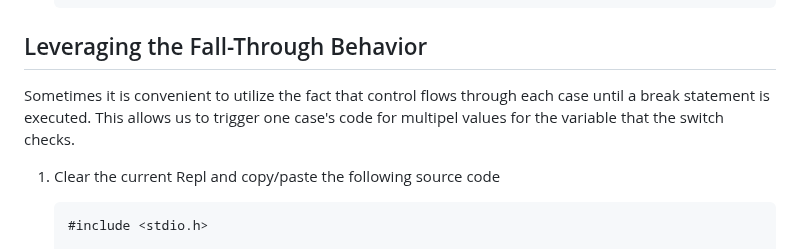
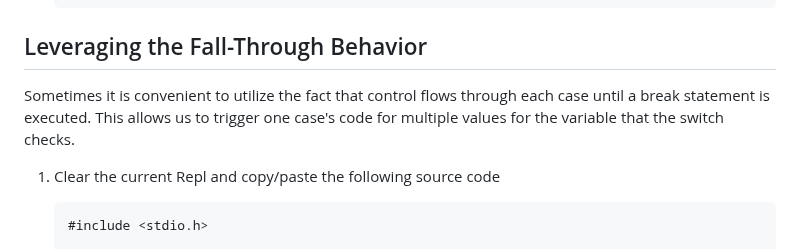
Before and after one commit to it-academy-svhec/intro-to-programming, a Markdown page: primers/C Programming: Switch Statements Primer.md, the part around the change. Drawn GitHub-style.

````diff
--- a/primers/C Programming: Switch Statements Primer.md
+++ b/primers/C Programming: Switch Statements Primer.md
@@ -58,7 +58,7 @@ Let's write a program that reads a student's letter grade from the console input
     ```
 
 ## Leveraging the Fall-Through Behavior
-Sometimes it is convenient to utilize the fact that control flows through each case until a break statement is executed. This allows us to trigger one case's code for multipel values for the variable that the switch checks.
+Sometimes it is convenient to utilize the fact that control flows through each case until a break statement is executed. This allows us to trigger one case's code for multiple values for the variable that the switch checks.
 
 1. Clear the current Repl and copy/paste the following source code
 
````
